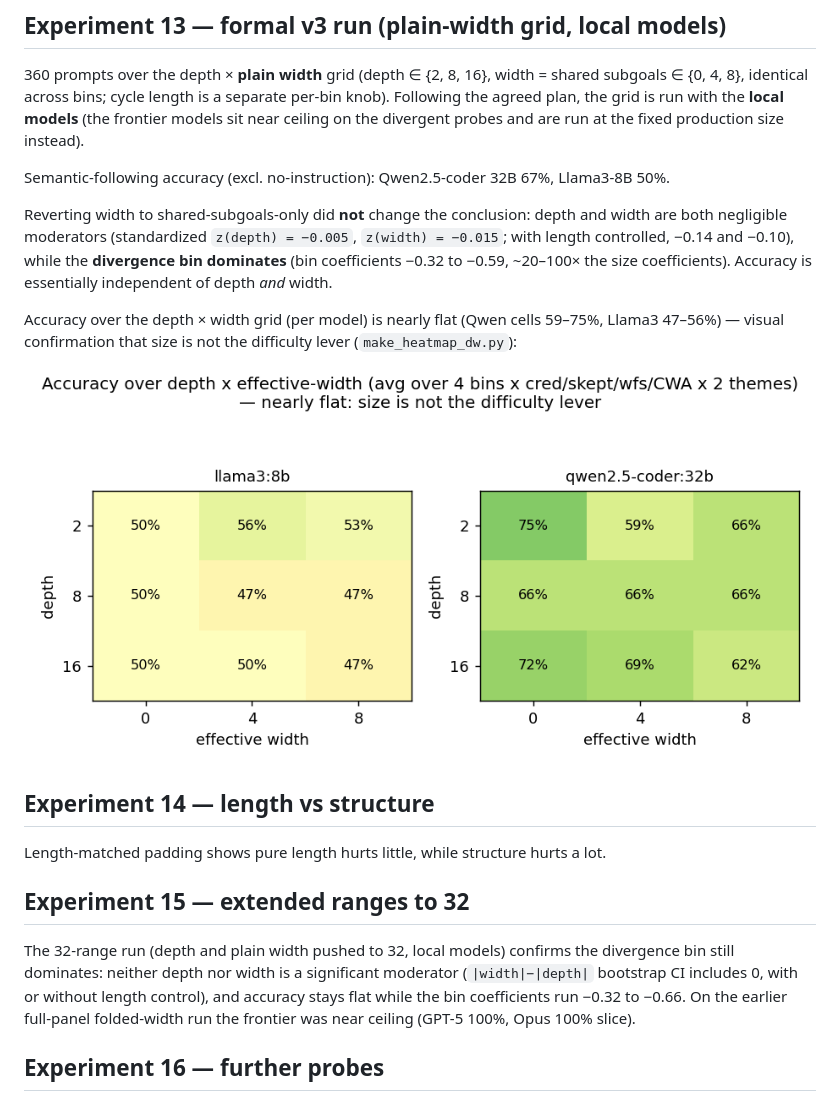
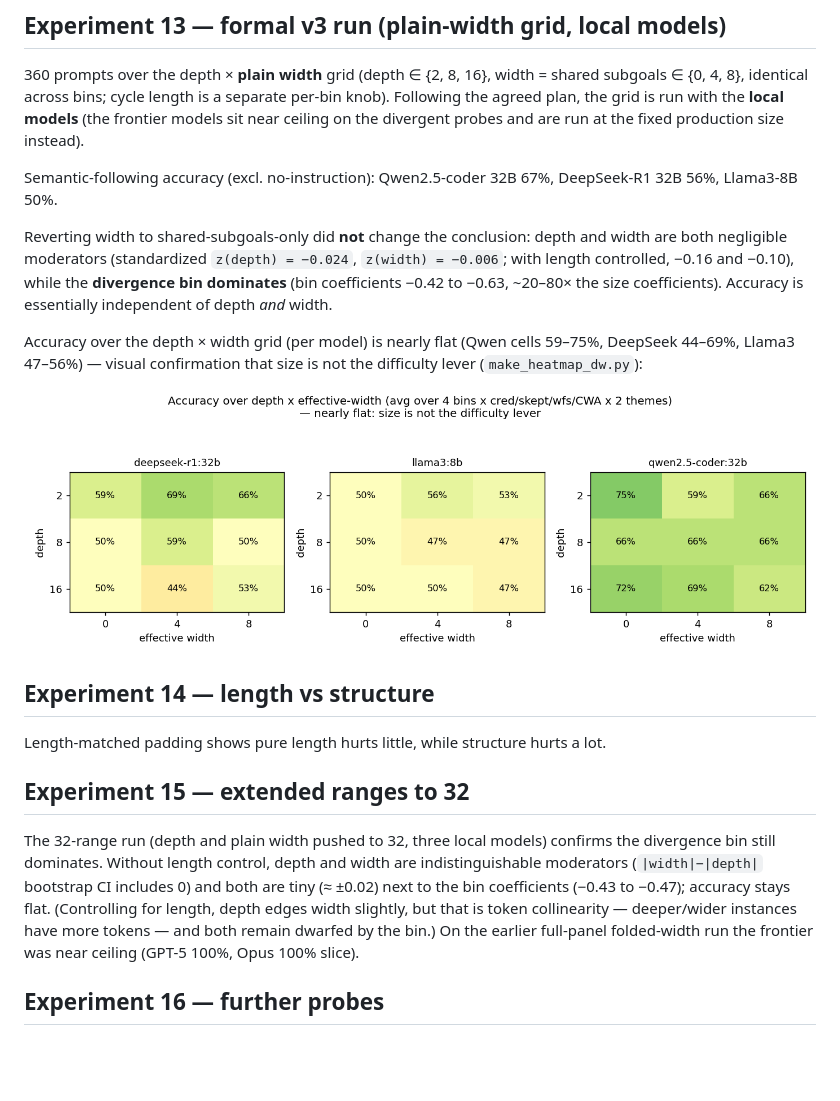
Before and after one commit to 14H034160212/NAFBench, a Markdown page: README.md, the part around the change. GitHub-like rendering; pictures changed too: data/depthwidth_heatmap.png; blank space fills up the shorter version.

Commit message:
Fold DeepSeek-R1 into the plain-width grid; 3-model stability confirmed
deepseek-r1:32b completed the reverted plain-width grid (v3_full + v3_ext), so
Exp 13/15 now report all three local models. Conclusion unchanged: depth and
width are both negligible moderators (z(depth)=-0.024, z(width)=-0.006; bin
coefficients -0.42..-0.63, ~20-80x larger), accuracy flat vs depth and width,
and to range 32 depth/width stay statistically indistinguishable (CI includes 0
without length control). Heatmap flat across all cells.

Co-Authored-By: Claude Opus 4.8 <noreply@anthropic.com>

```diff
--- a/README.md
+++ b/README.md
@@ -393,17 +393,17 @@ models** (the frontier models sit near ceiling on the divergent probes and are
 run at the fixed production size instead).
 
 Semantic-following accuracy (excl. no-instruction): Qwen2.5-coder 32B 67%,
-Llama3-8B 50%.
+DeepSeek-R1 32B 56%, Llama3-8B 50%.
 
 Reverting width to shared-subgoals-only did **not** change the conclusion: depth
-and width are both negligible moderators (standardized `z(depth) = −0.005`,
-`z(width) = −0.015`; with length controlled, −0.14 and −0.10), while the
-**divergence bin dominates** (bin coefficients −0.32 to −0.59, ~20–100× the size
+and width are both negligible moderators (standardized `z(depth) = −0.024`,
+`z(width) = −0.006`; with length controlled, −0.16 and −0.10), while the
+**divergence bin dominates** (bin coefficients −0.42 to −0.63, ~20–80× the size
 coefficients). Accuracy is essentially independent of depth *and* width.
 
 Accuracy over the depth × width grid (per model) is nearly flat (Qwen cells
-59–75%, Llama3 47–56%) — visual confirmation that size is not the difficulty
-lever (`make_heatmap_dw.py`):
+59–75%, DeepSeek 44–69%, Llama3 47–56%) — visual confirmation that size is not
+the difficulty lever (`make_heatmap_dw.py`):
 
 ![depth × width heatmap](data/depthwidth_heatmap.png)
 
@@ -413,12 +413,14 @@ Length-matched padding shows pure length hurts little, while structure hurts a l
 
 ## Experiment 15 — extended ranges to 32
 
-The 32-range run (depth and plain width pushed to 32, local models) confirms the
-divergence bin still dominates: neither depth nor width is a significant
-moderator (`|width|−|depth|` bootstrap CI includes 0, with or without length
-control), and accuracy stays flat while the bin coefficients run −0.32 to −0.66.
-On the earlier full-panel folded-width run the frontier was near ceiling (GPT-5
-100%, Opus 100% slice).
+The 32-range run (depth and plain width pushed to 32, three local models)
+confirms the divergence bin still dominates. Without length control, depth and
+width are indistinguishable moderators (`|width|−|depth|` bootstrap CI includes
+0) and both are tiny (≈ ±0.02) next to the bin coefficients (−0.43 to −0.47);
+accuracy stays flat. (Controlling for length, depth edges width slightly, but
+that is token collinearity — deeper/wider instances have more tokens — and both
+remain dwarfed by the bin.) On the earlier full-panel folded-width run the
+frontier was near ceiling (GPT-5 100%, Opus 100% slice).
 
 ## Experiment 16 — further probes
 
```
Also changed, not shown: data/ext_moderation.png, data/v3_moderation.png, 2 other files.
